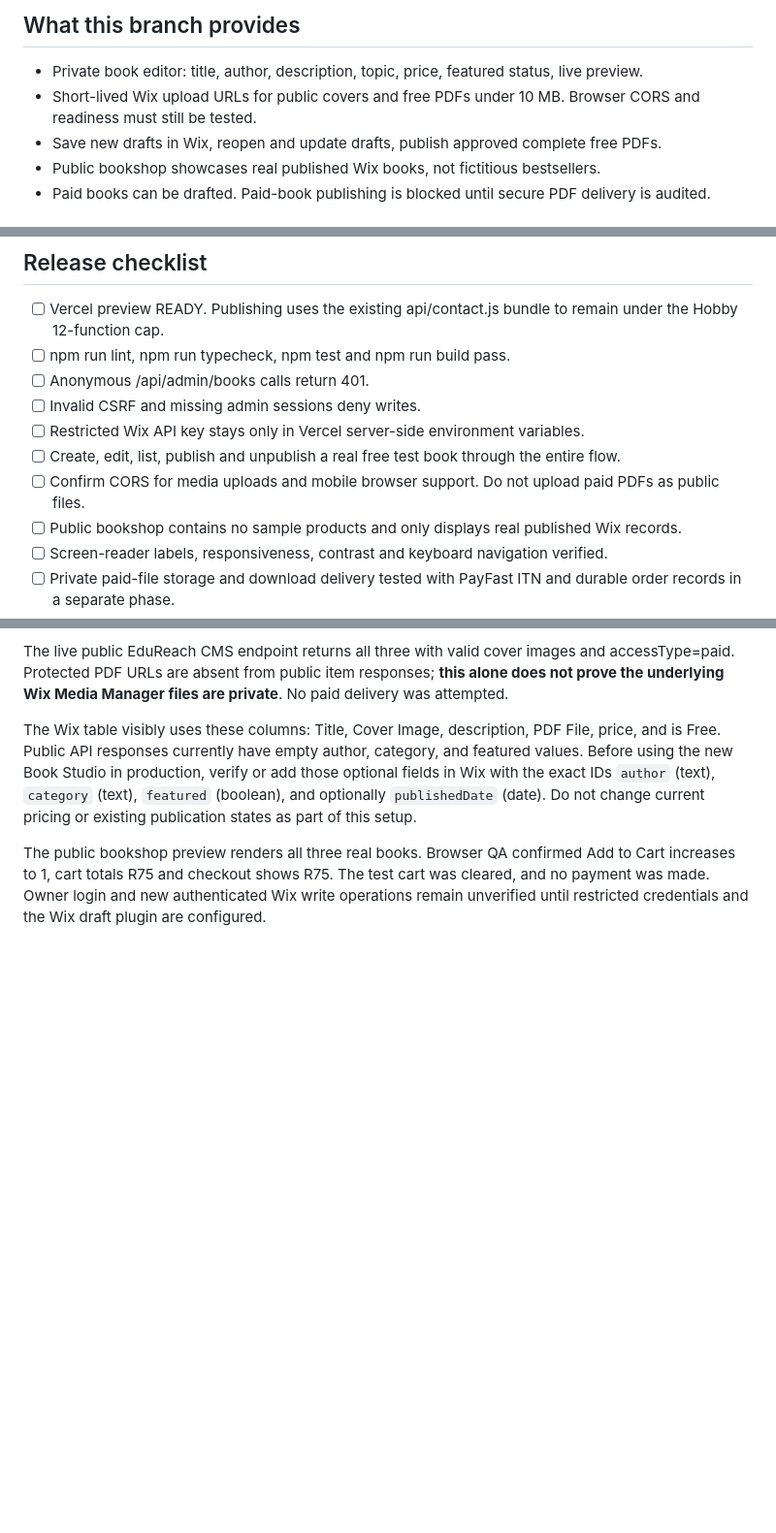
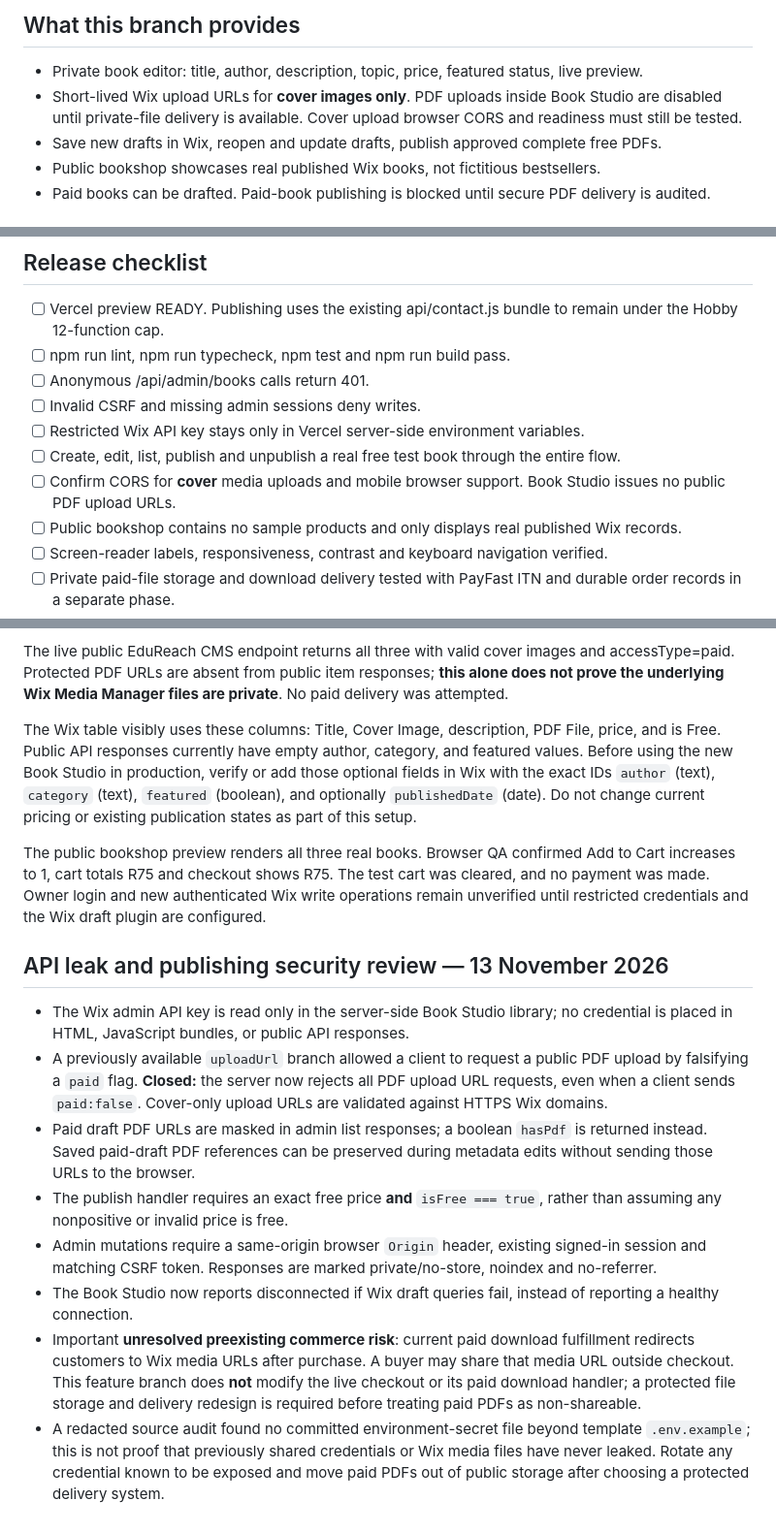
Before and after one commit to tkhumalo2022/EduReach, a Markdown page: docs/book-publishing-studio.md, 3 parts joined by grey strips. Shown at 97% size. Drawn GitHub-style; blank space fills up the shorter version.

Commit message:
docs: record book-studio API leak audit, fixed bypass and remaining paid media exposure

```diff
--- a/docs/book-publishing-studio.md
+++ b/docs/book-publishing-studio.md
@@ -5,7 +5,7 @@ This branch keeps edureach.network on Vercel and Wix as the content store. It ad
 ## What this branch provides
 
 - Private book editor: title, author, description, topic, price, featured status, live preview.
-- Short-lived Wix upload URLs for public covers and free PDFs under 10 MB. Browser CORS and readiness must still be tested.
+- Short-lived Wix upload URLs for **cover images only**. PDF uploads inside Book Studio are disabled until private-file delivery is available. Cover upload browser CORS and readiness must still be tested.
 - Save new drafts in Wix, reopen and update drafts, publish approved complete free PDFs.
 - Public bookshop showcases real published Wix books, not fictitious bestsellers.
 - Paid books can be drafted. Paid-book publishing is blocked until secure PDF delivery is audited.
@@ -45,7 +45,7 @@ Media upload documentation: https://dev.wix.com/docs/api-reference/assets/media/
 - [ ] Invalid CSRF and missing admin sessions deny writes.
 - [ ] Restricted Wix API key stays only in Vercel server-side environment variables.
 - [ ] Create, edit, list, publish and unpublish a real free test book through the entire flow.
-- [ ] Confirm CORS for media uploads and mobile browser support. Do not upload paid PDFs as public files.
+- [ ] Confirm CORS for **cover** media uploads and mobile browser support. Book Studio issues no public PDF upload URLs.
 - [ ] Public bookshop contains no sample products and only displays real published Wix records.
 - [ ] Screen-reader labels, responsiveness, contrast and keyboard navigation verified.
 - [ ] Private paid-file storage and download delivery tested with PayFast ITN and durable order records in a separate phase.
@@ -69,3 +69,14 @@ The live public EduReach CMS endpoint returns all three with valid cover images
 The Wix table visibly uses these columns: Title, Cover Image, description, PDF File, price, and is Free. Public API responses currently have empty author, category, and featured values. Before using the new Book Studio in production, verify or add those optional fields in Wix with the exact IDs `author` (text), `category` (text), `featured` (boolean), and optionally `publishedDate` (date). Do not change current pricing or existing publication states as part of this setup.
 
 The public bookshop preview renders all three real books. Browser QA confirmed Add to Cart increases to 1, cart totals R75 and checkout shows R75. The test cart was cleared, and no payment was made. Owner login and new authenticated Wix write operations remain unverified until restricted credentials and the Wix draft plugin are configured.
+
+## API leak and publishing security review — 13 November 2026
+
+- The Wix admin API key is read only in the server-side Book Studio library; no credential is placed in HTML, JavaScript bundles, or public API responses.
+- A previously available `uploadUrl` branch allowed a client to request a public PDF upload by falsifying a `paid` flag. **Closed:** the server now rejects all PDF upload URL requests, even when a client sends `paid:false`. Cover-only upload URLs are validated against HTTPS Wix domains.
+- Paid draft PDF URLs are masked in admin list responses; a boolean `hasPdf` is returned instead. Saved paid-draft PDF references can be preserved during metadata edits without sending those URLs to the browser.
+- The publish handler requires an exact free price **and** `isFree === true`, rather than assuming any nonpositive or invalid price is free.
+- Admin mutations require a same-origin browser `Origin` header, existing signed-in session and matching CSRF token. Responses are marked private/no-store, noindex and no-referrer.
+- The Book Studio now reports disconnected if Wix draft queries fail, instead of reporting a healthy connection.
+- Important **unresolved preexisting commerce risk**: current paid download fulfillment redirects customers to Wix media URLs after purchase. A buyer may share that media URL outside checkout. This feature branch does **not** modify the live checkout or its paid download handler; a protected file storage and delivery redesign is required before treating paid PDFs as non-shareable.
+- A redacted source audit found no committed environment-secret file beyond template `.env.example`; this is not proof that previously shared credentials or Wix media files have never leaked. Rotate any credential known to be exposed and move paid PDFs out of public storage after choosing a protected delivery system.
```
